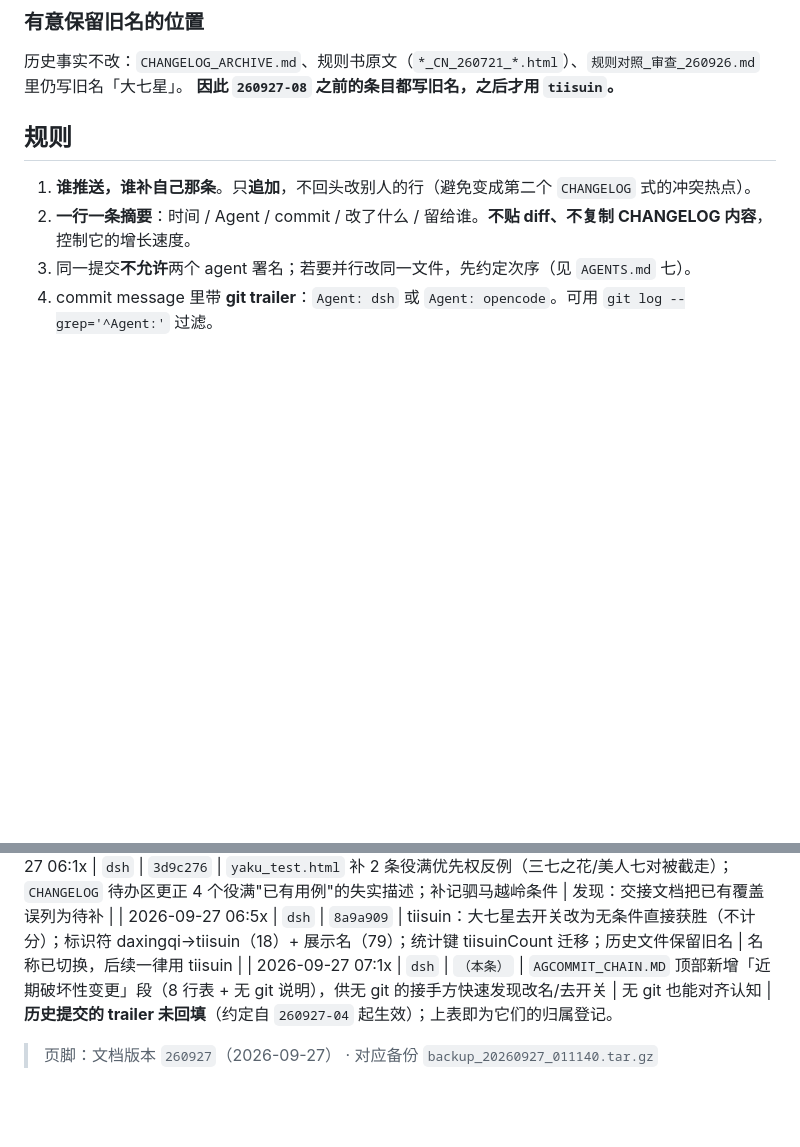
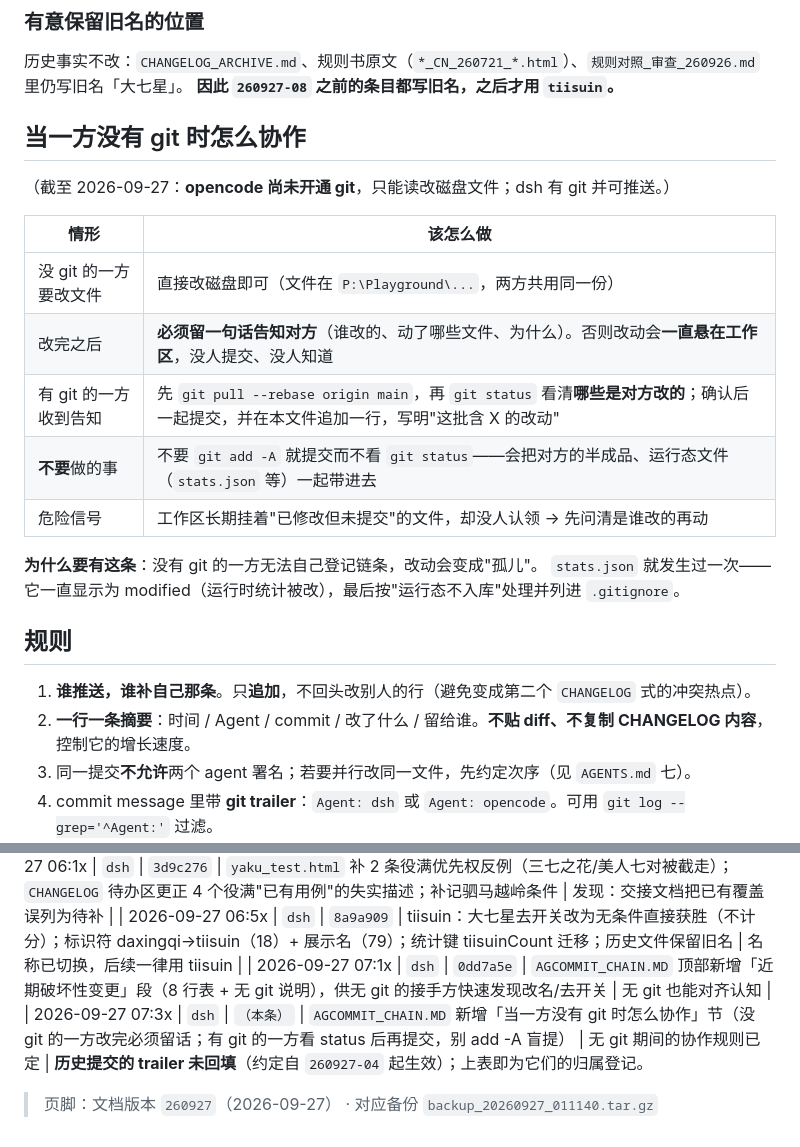
Before and after one commit to Pub-Polaris/Tiisu-Mahjong-main, a Markdown page: AGCOMMIT_CHAIN.MD, 2 parts joined by grey strips. GitHub-like rendering; blank space fills up the shorter version.

Commit message:
链条文件新增无 git 协作流程
- AGCOMMIT_CHAIN.MD: 新增「当一方没有 git 时怎么协作」节
- 规则: 没 git 的一方改完必须留话；有 git 的一方先看 status 再提交，禁止 add -A 盲提
- CHANGELOG 260927-08 补记

Agent: dsh
Pair: dsh+opencode

```diff
--- a/AGCOMMIT_CHAIN.MD
+++ b/AGCOMMIT_CHAIN.MD
@@ -25,6 +25,21 @@
 
 历史事实不改：`CHANGELOG_ARCHIVE.md`、规则书原文（`*_CN_260721_*.html`）、`规则对照_审查_260926.md` 里仍写旧名「大七星」。
 **因此 `260927-08` 之前的条目都写旧名，之后才用 `tiisuin`。**
+
+## 当一方没有 git 时怎么协作
+
+（截至 2026-09-27：**opencode 尚未开通 git**，只能读改磁盘文件；dsh 有 git 并可推送。）
+
+| 情形 | 该怎么做 |
+|---|---|
+| 没 git 的一方要改文件 | 直接改磁盘即可（文件在 `P:\Playground\...`，两方共用同一份） |
+| 改完之后 | **必须留一句话告知对方**（谁改的、动了哪些文件、为什么）。否则改动会**一直悬在工作区**，没人提交、没人知道 |
+| 有 git 的一方收到告知 | 先 `git pull --rebase origin main`，再 `git status` 看清**哪些是对方改的**；确认后一起提交，并在本文件追加一行，写明"这批含 X 的改动" |
+| **不要**做的事 | 不要 `git add -A` 就提交而不看 `git status`——会把对方的半成品、运行态文件（`stats.json` 等）一起带进去 |
+| 危险信号 | 工作区长期挂着"已修改但未提交"的文件，却没人认领 → 先问清是谁改的再动 |
+
+**为什么要有这条**：没有 git 的一方无法自己登记链条，改动会变成"孤儿"。
+`stats.json` 就发生过一次——它一直显示为 modified（运行时统计被改），最后按"运行态不入库"处理并列进 `.gitignore`。
 
 ## 规则
 
@@ -57,7 +72,8 @@
 | 2026-09-27 05:5x | `dsh` | `777f69f` | 新增 `CHANGELOG_ARCHIVE.md`（12 个历史条目移入）；主 CHANGELOG 降 49%；待办区重写 + 编号约定；修重复页脚 | 主 CHANGELOG 已瘦身，会话固定成本下降 |
 | 2026-09-27 06:1x | `dsh` | `3d9c276` | `yaku_test.html` 补 2 条役满优先权反例（三七之花/美人七对被截走）；`CHANGELOG` 待办区更正 4 个役满"已有用例"的失实描述；补记驷马越岭条件 | 发现：交接文档把已有覆盖误列为待补 |
 | 2026-09-27 06:5x | `dsh` | `8a9a909` | tiisuin：大七星去开关改为无条件直接获胜（不计分）；标识符 daxingqi→tiisuin（18）+ 展示名（79）；统计键 tiisuinCount 迁移；历史文件保留旧名 | 名称已切换，后续一律用 tiisuin |
-| 2026-09-27 07:1x | `dsh` | `（本条）` | `AGCOMMIT_CHAIN.MD` 顶部新增「近期破坏性变更」段（8 行表 + 无 git 说明），供无 git 的接手方快速发现改名/去开关 | 无 git 也能对齐认知 |
+| 2026-09-27 07:1x | `dsh` | `0dd7a5e` | `AGCOMMIT_CHAIN.MD` 顶部新增「近期破坏性变更」段（8 行表 + 无 git 说明），供无 git 的接手方快速发现改名/去开关 | 无 git 也能对齐认知 |
+| 2026-09-27 07:3x | `dsh` | `（本条）` | `AGCOMMIT_CHAIN.MD` 新增「当一方没有 git 时怎么协作」节（没 git 的一方改完必须留话；有 git 的一方看 status 后再提交，别 add -A 盲提） | 无 git 期间的协作规则已定 |
 **历史提交的 trailer 未回填**（约定自 `260927-04` 起生效）；上表即为它们的归属登记。
 
 > 页脚：文档版本 `260927`（2026-09-27） · 对应备份 `backup_20260927_011140.tar.gz`
```
Also changed, not shown: docs/OpencodeAgent_老Agent想说的话/CHANGELOG.md (+1 -0 lines).
